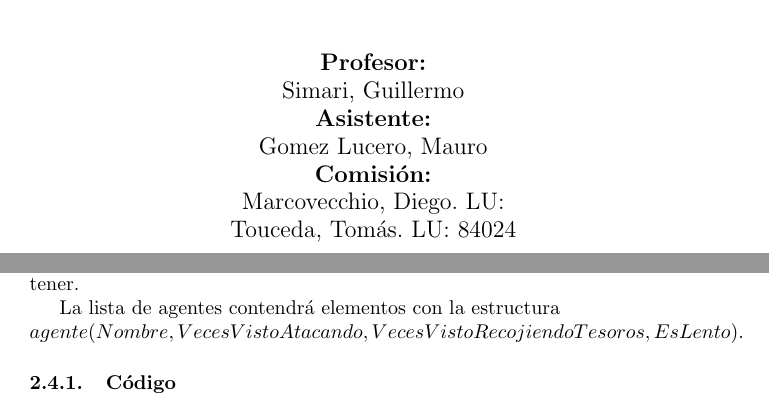
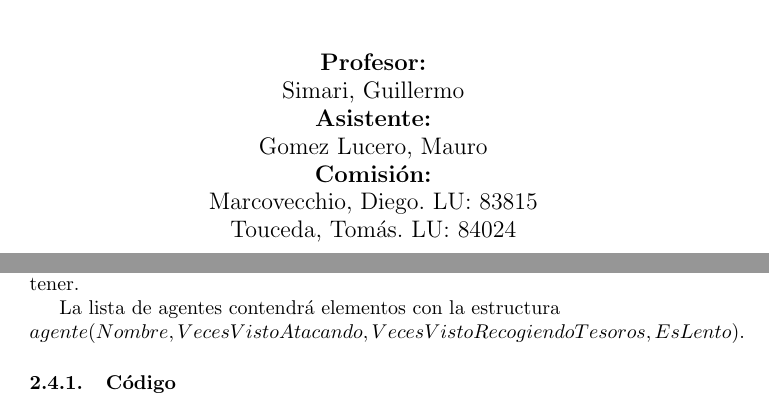
Before and after one commit to diegomarcov/AI-Agent, a LaTeX document (doc/Entrega1.tex): two parts of pages 1 and 5 of 7, joined at a grey line, cut so that both start at the same text. Compiled offline with pdfLaTeX.

Commit message:
Modificados unos pocos errores del informe.

```diff
--- a/doc/Entrega1.tex
+++ b/doc/Entrega1.tex
@@ -18,7 +18,7 @@ showstringspaces=false}
 \title{{\bf Proyecto: Etapa 1}\\ Inteligencia Artificial\vspace{10mm}}
 \author{{\bf Profesor:}\\ Simari, Guillermo\\
 {\bf Asistente:}\\ Gomez Lucero, Mauro\\
-{\bf Comisi\'on:}\\ Marcovecchio, Diego. LU: \\ Touceda, Tom\'as. LU: 84024}
+{\bf Comisi\'on:}\\ Marcovecchio, Diego. LU: 83815\\ Touceda, Tom\'as. LU: 84024}
 \date{}
 
 \maketitle
@@ -135,7 +135,7 @@ analize_things([Pos, Obj]):-
 	Por otro lado, cuando un agente conocido es visto inconsciente, se llevan a cero los campos referentes a la cuan agresivo es y a cuanto oro potencial puede tener.
 
 	La lista de agentes contendr\'a elementos con la estructura \\
-	$agente(Nombre, VecesVistoAtacando, VecesVistoRecojiendoTesoros, EsLento)$.
+	$agente(Nombre, VecesVistoAtacando, VecesVistoRecogiendoTesoros, EsLento)$.
 
 % 	Otra cuesti\'on importante es determinar un cierto posicionamiento de los agentes en el mapa. A cada agente se le asignar\'a una zona del mapa, de esta forma, en caso de tener baja stamina o no tener fight\_skill alto, el agente priorizar\'a zonas donde no se hayan visto agentes agresivos.
 %
```
Also changed, not shown: doc/Entrega1.tex (2 more changed lines).
